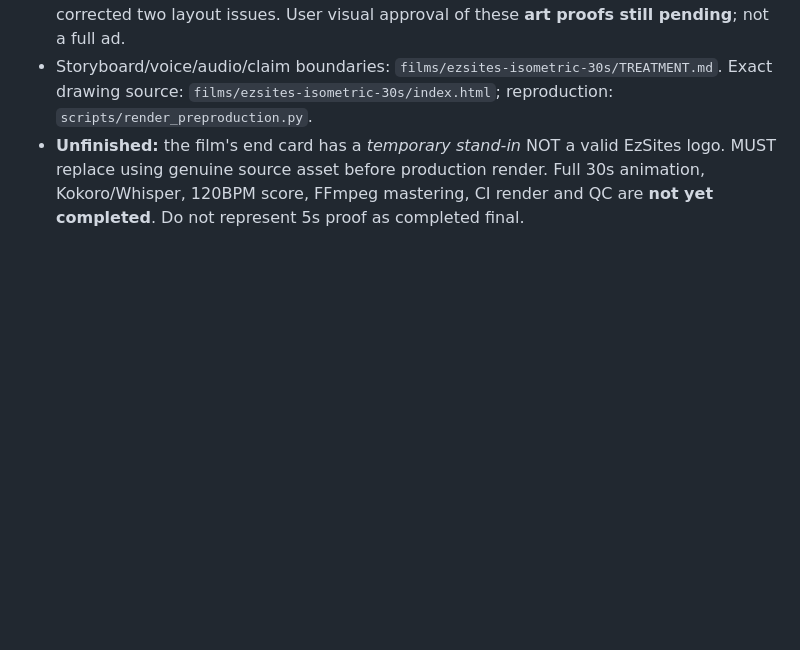
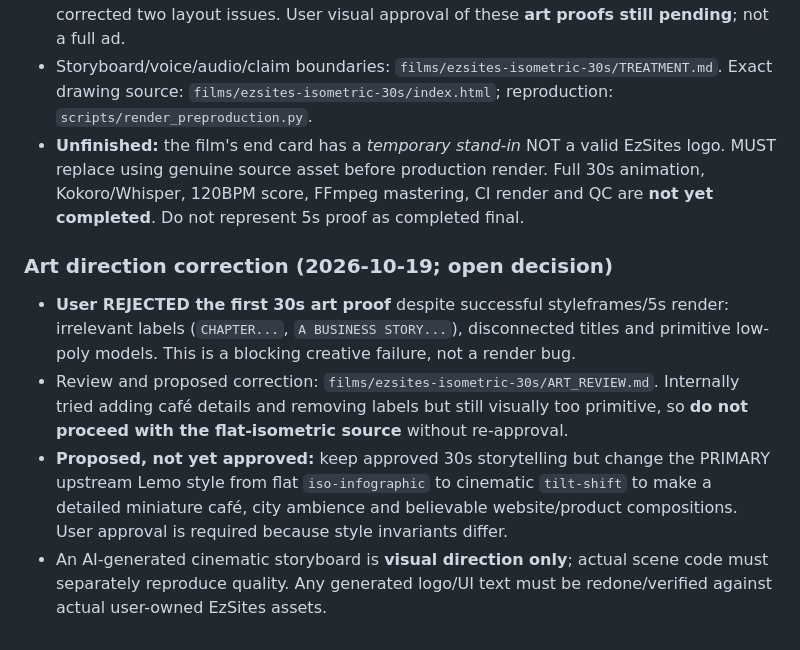
Before and after one commit to edwardceonline/AI-Video-Production, a Markdown page: docs/PROJECT_STATE.md, the part around the change. Rendered like a GitHub page; blank space fills up the shorter version.

Commit message:
docs(state): block full render after creative rejection; require style-change approval

```diff
--- a/docs/PROJECT_STATE.md
+++ b/docs/PROJECT_STATE.md
@@ -44,3 +44,10 @@
 - 3 real source-rendered styleframes (2.4s storefront; 14.1s Preview/Publish; 25.2s connected overview) and 5-second 4–9s silent proof at 24fps prepared, reviewed and corrected two layout issues. User visual approval of these **art proofs still pending**; not a full ad.
 - Storyboard/voice/audio/claim boundaries: `films/ezsites-isometric-30s/TREATMENT.md`. Exact drawing source: `films/ezsites-isometric-30s/index.html`; reproduction: `scripts/render_preproduction.py`.
 - **Unfinished:** the film's end card has a *temporary stand-in* NOT a valid EzSites logo. MUST replace using genuine source asset before production render. Full 30s animation, Kokoro/Whisper, 120BPM score, FFmpeg mastering, CI render and QC are **not yet completed**. Do not represent 5s proof as completed final.
+
+
+### Art direction correction (2026-10-19; open decision)
+- **User REJECTED the first 30s art proof** despite successful styleframes/5s render: irrelevant labels (`CHAPTER...`, `A BUSINESS STORY...`), disconnected titles and primitive low-poly models. This is a blocking creative failure, not a render bug.
+- Review and proposed correction: `films/ezsites-isometric-30s/ART_REVIEW.md`. Internally tried adding café details and removing labels but still visually too primitive, so **do not proceed with the flat-isometric source** without re-approval.
+- **Proposed, not yet approved:** keep approved 30s storytelling but change the PRIMARY upstream Lemo style from flat `iso-infographic` to cinematic `tilt-shift` to make a detailed miniature café, city ambience and believable website/product compositions. User approval is required because style invariants differ.
+- An AI-generated cinematic storyboard is **visual direction only**; actual scene code must separately reproduce quality. Any generated logo/UI text must be redone/verified against actual user-owned EzSites assets.
```
